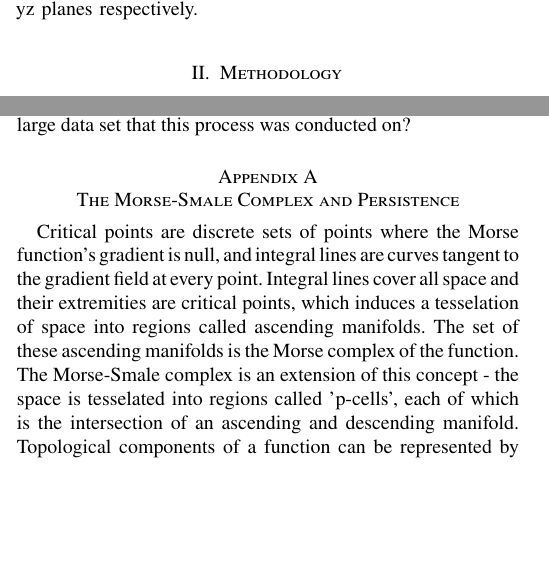
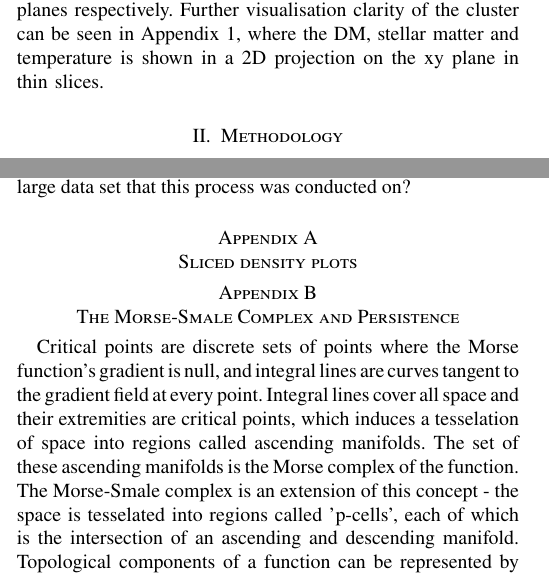
Before and after one commit to emilyhackett/icrar_report, a LaTeX paper (report.tex): two parts of the columns of pages 1 and 2 of 3, joined at a grey line, cut at the place of the change, the shorter picture padded with empty space. Compiled offline with pdfLaTeX; a missing font is replaced by an installed copy or a similar font; a LaTeX package or settings file that is missing is left out.

Commit message:
Preparation for movement of density plots

```diff
--- a/report.tex
+++ b/report.tex
@@ -40,7 +40,7 @@ The shape of dark matter haloes can be determined by computing the moment of ine
 
 The fact that these halo properties correlate with the local environment suggests that the baryonic galaxies that form within them likely do so as well \cite{hahn07b}.  Bullock and Johnston \cite{bullock05} propose a way to investigate the properties of galaxies within their local environment by examining the stellar halos of these dark matter halos, since halo stars allow for testing of galaxy formation theories by having long orbital time periods, little dissipation effects and smoother potentials. These offer an insight into the question of whether structure formation is truly hierarchical on small scales, such as within the stellar halo. If so, abundant substructure would be expected \cite{bullock05}. The reason for using the stellar halo of the dark matter halo - which comprises of all baryonic matter associated with the dark matter halo - as opposed to the smaller, baryonic galaxies scattered within is that the stellar halo will hopefully be less effected by significant merger events along filaments that tend to significantly disrupt samples of galaxies.
 
-The aim of this project was initially to look at the large-scale hydrodynamical cosmological simulation called the Horizon-AGN \cite{dubois14}, which has been previously used to show that more massive galaxies tend to be oriented perpendicular to the filament, whilst less massive are parallel. This was proposed to be because of the misalignment of galactic angular momentum during mergers, which have occurred with higher frequency in high mass galaxies. However due to time constraints and the lack of a reliable halo-finder algorithm for the huge data set, the analysis was carried out on a single cluster - the nIFTy cluster \cite{nifty}- with the intention of presenting a unified approach to later finding correlations in a large data set. The cluster is plotted for dark matter (DM) and gas densities in Figure \ref{fig:densities} as well as for temperature, using 2D slices in the xy, xz and yz planes respectively.
+The aim of this project was initially to look at the large-scale hydrodynamical cosmological simulation called the Horizon-AGN \cite{dubois14}, which has been previously used to show that more massive galaxies tend to be oriented perpendicular to the filament, whilst less massive are parallel. This was proposed to be because of the misalignment of galactic angular momentum during mergers, which have occurred with higher frequency in high mass galaxies. However due to time constraints and the lack of a reliable halo-finder algorithm for the huge data set, the analysis was carried out on a single cluster - the nIFTy cluster \cite{nifty}- with the intention of presenting a unified approach to later finding correlations in a large data set. The cluster is plotted for dark matter (DM) and gas densities in Figure \ref{fig:densities} as well as for temperature, using 2D slices in the xy, xz and yz planes respectively. Further visualisation clarity of the cluster can be seen in Appendix 1, where the DM, stellar matter and temperature is shown in a 2D projection on the xy plane in thin slices.
 
 %In this study, the shape of stellar haloes will be examined by making use of tidal torque theory. Linear tidal torque theory is essentially a way of calculating the angular momentum of a cosmological structure, by making use of the Zel'Dovich approximation, among others. It exists on the assumption that in the linear region of tidal torque, the Zel'dovich displacemnt can be written as separate spatial and temporal functions \cite{porciani02a}, where the spatial function is related to the tidal field tensor (deformation tensor) and the moment of inertia tensor, both of which can be calculated using available data. Re-arranging and approximating the potential as a second order Taylor expansion gives an expression for the angular momentum in terms of the deformation tensor, D (which can be calculated from the shear tidal tensor, T) and the moment of inertia tensor, I.
 
@@ -94,6 +94,8 @@ What does this have to say about hierarchical structure formation? How much of a
 
 %%%%% APPENDIX %%%%%
 \appendices
+\section{Sliced density plots}
+
 \section{The Morse-Smale Complex and Persistence}
 Critical points are discrete sets of points where the Morse function's gradient is null, and integral lines are curves tangent to the gradient field at every point. Integral lines cover all space and their extremities are critical points, which induces a tesselation of space into regions called ascending manifolds. The set of these ascending manifolds is the Morse complex of the function. The Morse-Smale complex is an extension of this concept - the space is tesselated into regions called 'p-cells', each of which is the intersection of an ascending and descending manifold.
 Topological components of a function can be represented by pairs of positive and negative critical points called persistence pairs - where a positive critical point corresponds to a created topological component, and a negative to a destroyed topological component. The absolute difference between the value of the critical points in a pair is the persistence, which represents the lifetime of the corresponding component. DisPerSe allows the specification of a persistence threshold which allows removal of topological components with persistence lower, hence filtering noise from the Morse-Smale complex.
```
